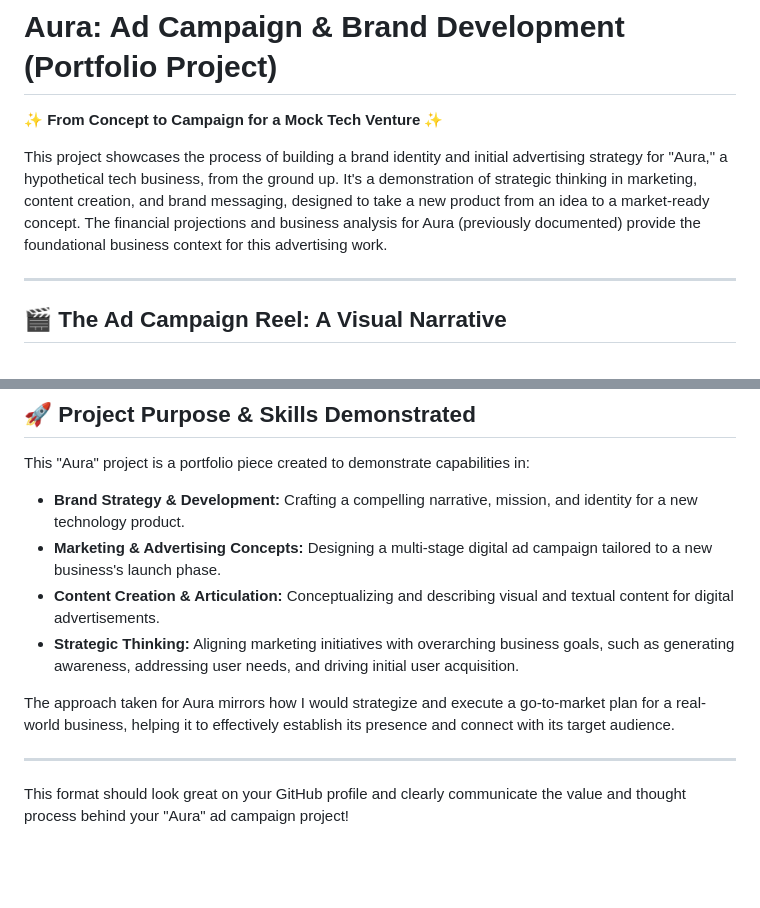
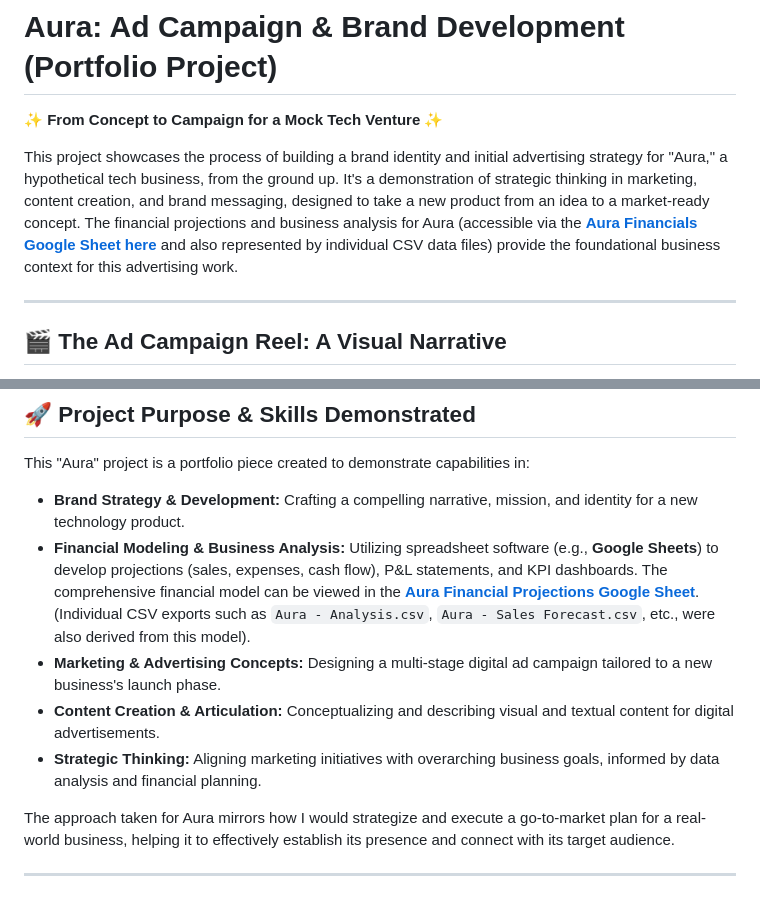
Before and after one commit to Brandys-AlgoRythem/Online-Growth-Ad-Strategy-BrandyCornett-Portfolio, a Markdown page: Aura-Elixirs-Photo-Carousel-Ad.md, 2 parts joined by grey strips. GitHub-like rendering; blank space fills up the shorter version.

Commit message:
Update Aura-Elixirs-Photo-Carousel-Ad.md
sheet added

```diff
--- a/Aura-Elixirs-Photo-Carousel-Ad.md
+++ b/Aura-Elixirs-Photo-Carousel-Ad.md
@@ -2,7 +2,7 @@
 
 ✨ **From Concept to Campaign for a Mock Tech Venture** ✨
 
-This project showcases the process of building a brand identity and initial advertising strategy for "Aura," a hypothetical tech business, from the ground up. It's a demonstration of strategic thinking in marketing, content creation, and brand messaging, designed to take a new product from an idea to a market-ready concept. The financial projections and business analysis for Aura (previously documented) provide the foundational business context for this advertising work.
+This project showcases the process of building a brand identity and initial advertising strategy for "Aura," a hypothetical tech business, from the ground up. It's a demonstration of strategic thinking in marketing, content creation, and brand messaging, designed to take a new product from an idea to a market-ready concept. The financial projections and business analysis for Aura (accessible via the [**Aura Financials Google Sheet here**](https://docs.google.com/spreadsheets/d/1aQovV6U5lPfw7v_mUeOR2OMquw6sb1LEu8K3nIR4KgU/edit?usp=sharing) and also represented by individual CSV data files) provide the foundational business context for this advertising work.
 
 ---
 
@@ -45,12 +45,11 @@ The reel visually walks through the following four ad concepts:
 This "Aura" project is a portfolio piece created to demonstrate capabilities in:
 
 * **Brand Strategy & Development:** Crafting a compelling narrative, mission, and identity for a new technology product.
+* **Financial Modeling & Business Analysis:** Utilizing spreadsheet software (e.g., **Google Sheets**) to develop projections (sales, expenses, cash flow), P&L statements, and KPI dashboards. The comprehensive financial model can be viewed in the [**Aura Financial Projections Google Sheet**](https://docs.google.com/spreadsheets/d/1aQovV6U5lPfw7v_mUeOR2OMquw6sb1LEu8K3nIR4KgU/edit?usp=sharing). (Individual CSV exports such as `Aura - Analysis.csv`, `Aura - Sales Forecast.csv`, etc., were also derived from this model).
 * **Marketing & Advertising Concepts:** Designing a multi-stage digital ad campaign tailored to a new business's launch phase.
 * **Content Creation & Articulation:** Conceptualizing and describing visual and textual content for digital advertisements.
-* **Strategic Thinking:** Aligning marketing initiatives with overarching business goals, such as generating awareness, addressing user needs, and driving initial user acquisition.
+* **Strategic Thinking:** Aligning marketing initiatives with overarching business goals, informed by data analysis and financial planning.
 
 The approach taken for Aura mirrors how I would strategize and execute a go-to-market plan for a real-world business, helping it to effectively establish its presence and connect with its target audience.
 
 ---
-
-This format should look great on your GitHub profile and clearly communicate the value and thought process behind your "Aura" ad campaign project!
```
